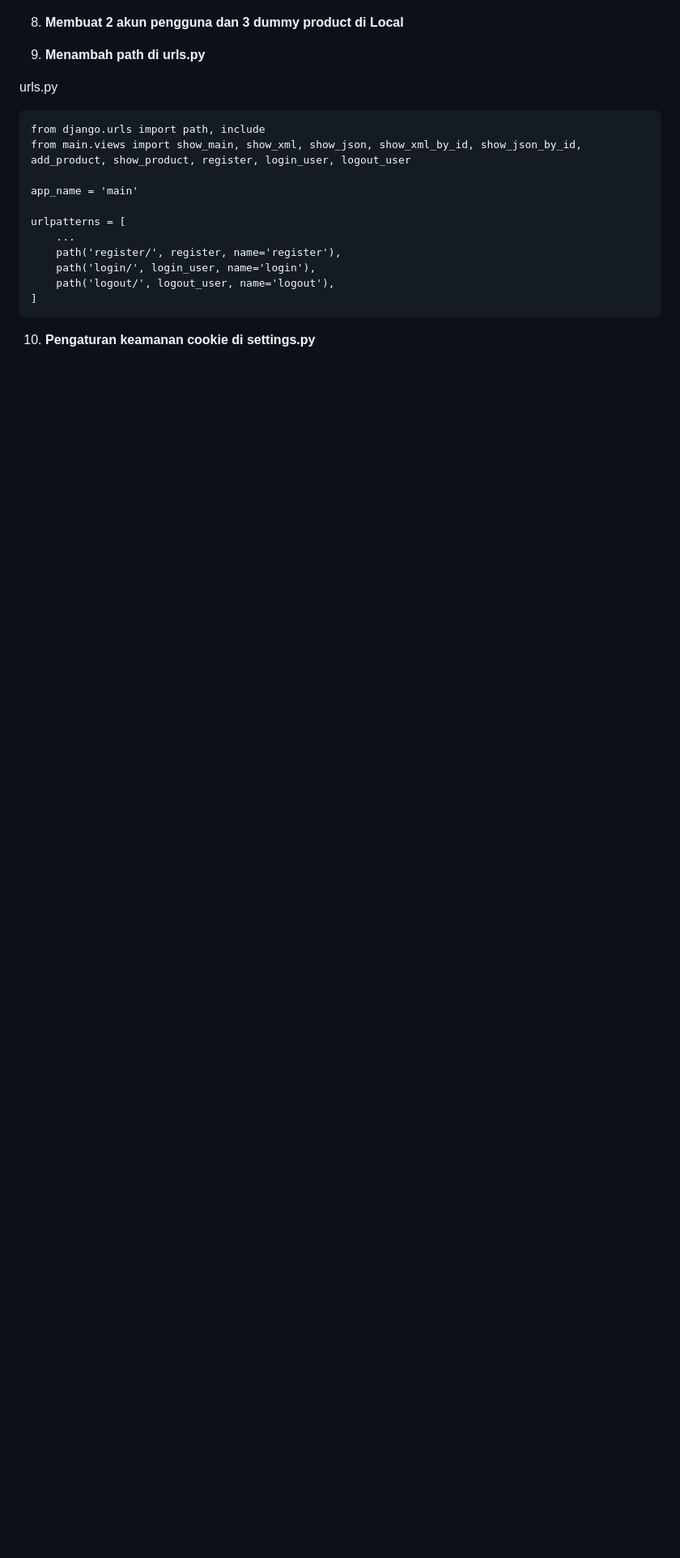
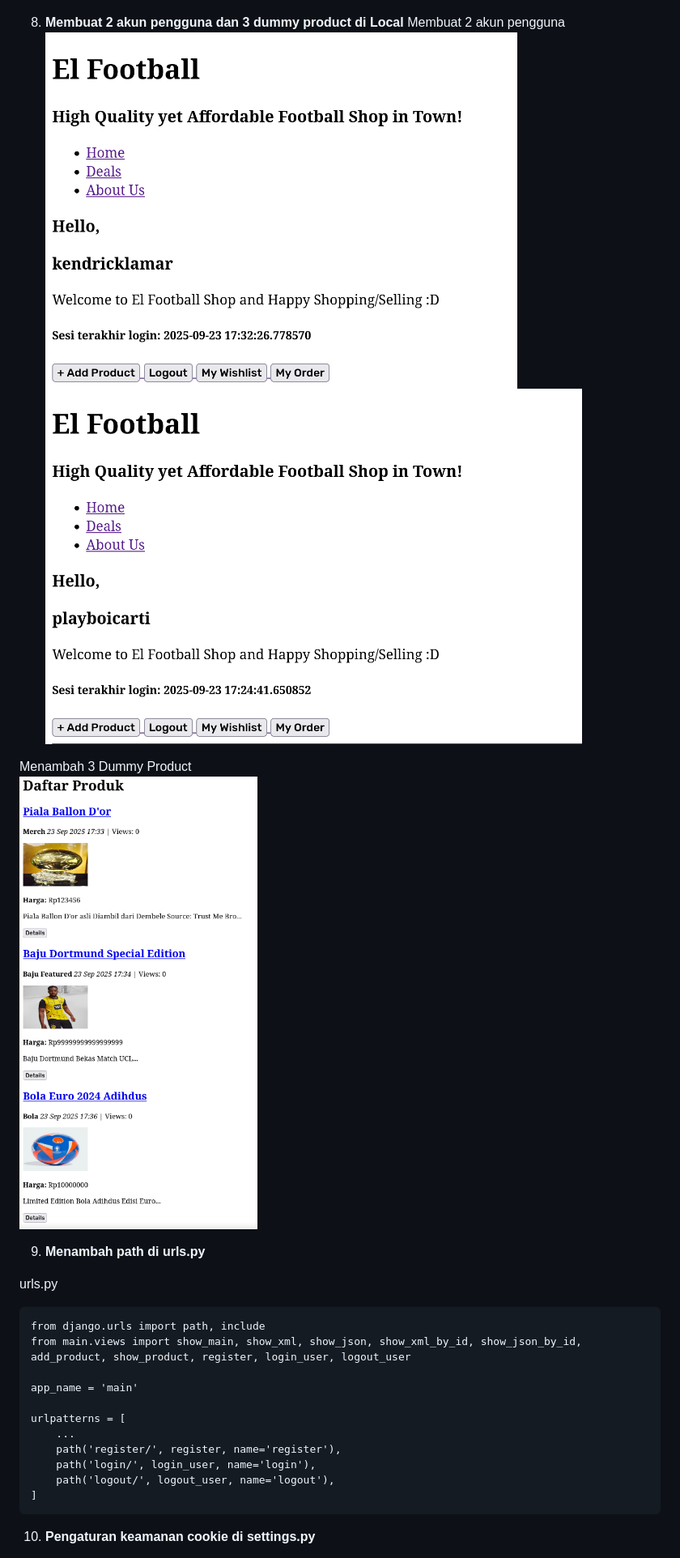
Before and after one commit to AsukaOurijya/el-football, a Markdown page: README.md, the part around the change. Shown: that part at 81% size. Rendered like a GitHub page; pictures changed too: tampilan_produk.png (added), user_kdot.png (added); blank space fills up the shorter version.

```diff
--- a/README.md
+++ b/README.md
@@ -455,6 +455,12 @@ Tampilan username akan berubah jika login dengan akun yang berbeda. Contoh usern
 ![alt text](ganti_akun.png)
 
 8. **Membuat 2 akun pengguna dan 3 dummy product di Local**
+Membuat 2 akun pengguna \
+![alt text](user_kdot.png)
+![alt text](ganti_akun.png)
+
+Menambah 3 Dummy Product \
+![alt text](tampilan_produk.png)
 
 9.  **Menambah path di urls.py**
 
```
